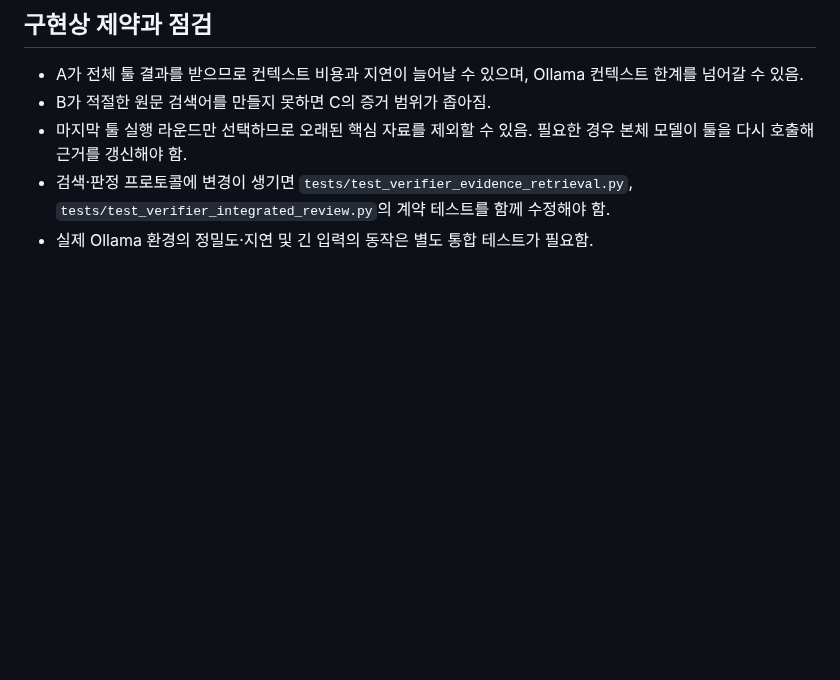
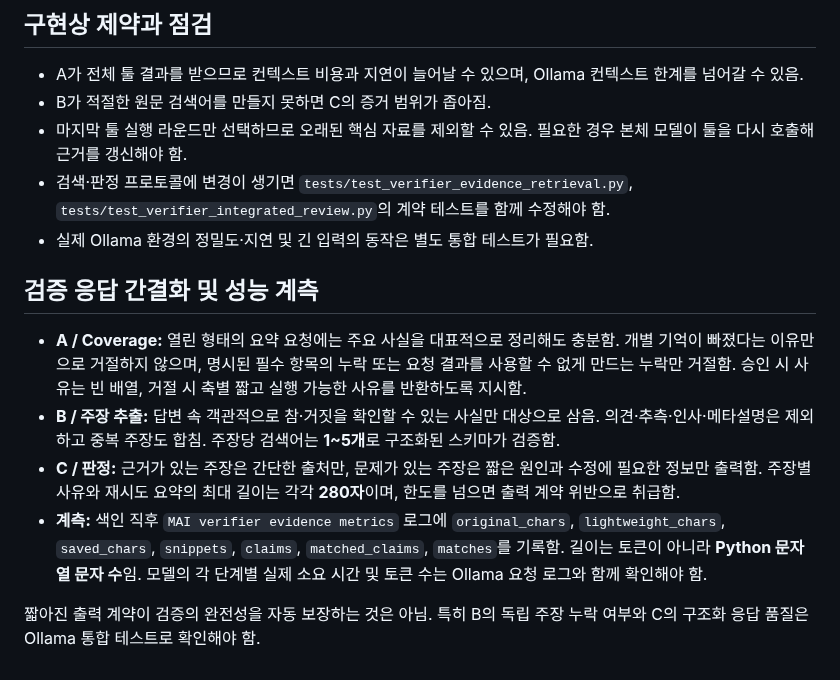
Before and after one commit to FoggyCaligo/MAI_MyAI_sllm, a Markdown page: docs/verifier.md, the part around the change. Drawn GitHub-style; blank space fills up the shorter version.

Commit message:
Document concise reviewer contracts and lightweight corpus diagnostics

```diff
--- a/docs/verifier.md
+++ b/docs/verifier.md
@@ -104,3 +104,12 @@ C는 A의 Alignment·Coverage·Action을 재심사하지 않음. B가 추출한
 - 마지막 툴 실행 라운드만 선택하므로 오래된 핵심 자료를 제외할 수 있음. 필요한 경우 본체 모델이 툴을 다시 호출해 근거를 갱신해야 함.
 - 검색·판정 프로토콜에 변경이 생기면 `tests/test_verifier_evidence_retrieval.py`, `tests/test_verifier_integrated_review.py`의 계약 테스트를 함께 수정해야 함.
 - 실제 Ollama 환경의 정밀도·지연 및 긴 입력의 동작은 별도 통합 테스트가 필요함.
+
+## 검증 응답 간결화 및 성능 계측
+
+- **A / Coverage:** 열린 형태의 요약 요청에는 주요 사실을 대표적으로 정리해도 충분함. 개별 기억이 빠졌다는 이유만으로 거절하지 않으며, 명시된 필수 항목의 누락 또는 요청 결과를 사용할 수 없게 만드는 누락만 거절함. 승인 시 사유는 빈 배열, 거절 시 축별 짧고 실행 가능한 사유를 반환하도록 지시함.
+- **B / 주장 추출:** 답변 속 객관적으로 참·거짓을 확인할 수 있는 사실만 대상으로 삼음. 의견·추측·인사·메타설명은 제외하고 중복 주장도 합침. 주장당 검색어는 **1~5개**로 구조화된 스키마가 검증함.
+- **C / 판정:** 근거가 있는 주장은 간단한 출처만, 문제가 있는 주장은 짧은 원인과 수정에 필요한 정보만 출력함. 주장별 사유와 재시도 요약의 최대 길이는 각각 **280자**이며, 한도를 넘으면 출력 계약 위반으로 취급함.
+- **계측:** 색인 직후 `MAI verifier evidence metrics` 로그에 `original_chars`, `lightweight_chars`, `saved_chars`, `snippets`, `claims`, `matched_claims`, `matches`를 기록함. 길이는 토큰이 아니라 **Python 문자열 문자 수**임. 모델의 각 단계별 실제 소요 시간 및 토큰 수는 Ollama 요청 로그와 함께 확인해야 함.
+
+짧아진 출력 계약이 검증의 완전성을 자동 보장하는 것은 아님. 특히 B의 독립 주장 누락 여부와 C의 구조화 응답 품질은 Ollama 통합 테스트로 확인해야 함.
```
